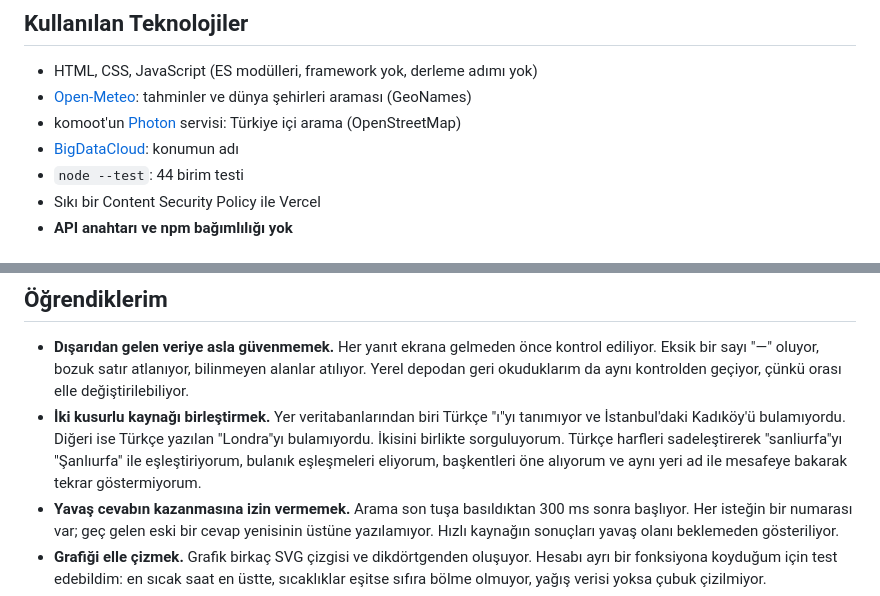
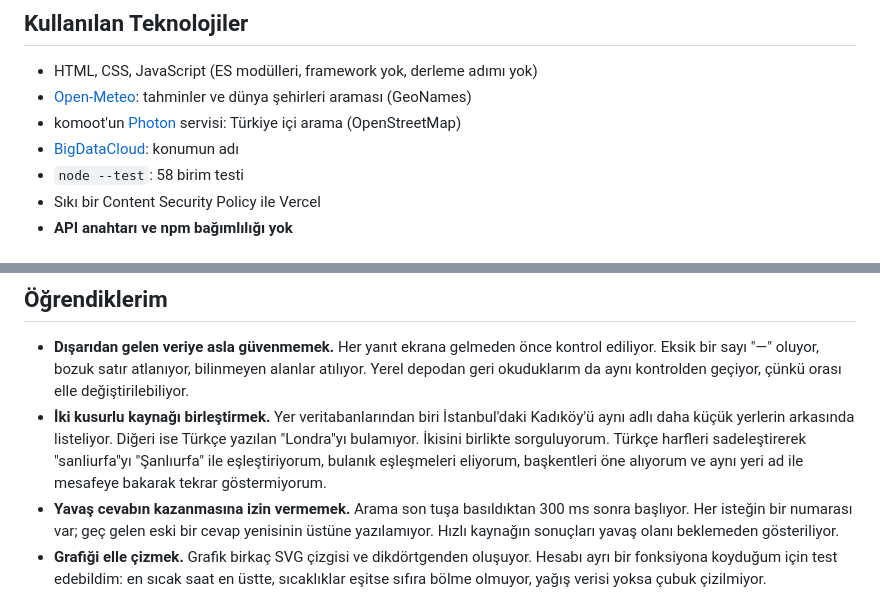
Before and after one commit to MrcDprm/weather-app, a Markdown page: README.tr.md, 2 parts joined by grey strips. GitHub-like rendering.

Commit message:
docs(readme): correct test count and search source description

```diff
--- a/README.tr.md
+++ b/README.tr.md
@@ -48,7 +48,7 @@ Sade HTML, CSS ve JavaScript ile yazılmış bir hava durumu uygulaması. Bir ş
 - [Open-Meteo](https://open-meteo.com): tahminler ve dünya şehirleri araması (GeoNames)
 - komoot'un [Photon](https://photon.komoot.io) servisi: Türkiye içi arama (OpenStreetMap)
 - [BigDataCloud](https://www.bigdatacloud.com/free-api/free-reverse-geocode-to-city-api): konumun adı
-- `node --test`: 44 birim testi
+- `node --test`: 58 birim testi
 - Sıkı bir Content Security Policy ile Vercel
 - **API anahtarı ve npm bağımlılığı yok**
 
@@ -98,7 +98,7 @@ tests/                    Birim testleri
 ## Öğrendiklerim
 
 - **Dışarıdan gelen veriye asla güvenmemek.** Her yanıt ekrana gelmeden önce kontrol ediliyor. Eksik bir sayı "—" oluyor, bozuk satır atlanıyor, bilinmeyen alanlar atılıyor. Yerel depodan geri okuduklarım da aynı kontrolden geçiyor, çünkü orası elle değiştirilebiliyor.
-- **İki kusurlu kaynağı birleştirmek.** Yer veritabanlarından biri Türkçe "ı"yı tanımıyor ve İstanbul'daki Kadıköy'ü bulamıyordu. Diğeri ise Türkçe yazılan "Londra"yı bulamıyordu. İkisini birlikte sorguluyorum. Türkçe harfleri sadeleştirerek "sanliurfa"yı "Şanlıurfa" ile eşleştiriyorum, bulanık eşleşmeleri eliyorum, başkentleri öne alıyorum ve aynı yeri ad ile mesafeye bakarak tekrar göstermiyorum.
+- **İki kusurlu kaynağı birleştirmek.** Yer veritabanlarından biri İstanbul'daki Kadıköy'ü aynı adlı daha küçük yerlerin arkasında listeliyor. Diğeri ise Türkçe yazılan "Londra"yı bulamıyor. İkisini birlikte sorguluyorum. Türkçe harfleri sadeleştirerek "sanliurfa"yı "Şanlıurfa" ile eşleştiriyorum, bulanık eşleşmeleri eliyorum, başkentleri öne alıyorum ve aynı yeri ad ile mesafeye bakarak tekrar göstermiyorum.
 - **Yavaş cevabın kazanmasına izin vermemek.** Arama son tuşa basıldıktan 300 ms sonra başlıyor. Her isteğin bir numarası var; geç gelen eski bir cevap yenisinin üstüne yazılamıyor. Hızlı kaynağın sonuçları yavaş olanı beklemeden gösteriliyor.
 - **Grafiği elle çizmek.** Grafik birkaç SVG çizgisi ve dikdörtgenden oluşuyor. Hesabı ayrı bir fonksiyona koyduğum için test edebildim: en sıcak saat en üstte, sıcaklıklar eşitse sıfıra bölme olmuyor, yağış verisi yoksa çubuk çizilmiyor.
 - **Saat dilimleri.** Tahmin saatleri şehrin yerel saatiyle geliyor. "2026-10-01" gibi bir tarih gece yarısı olarak okunursa bir önceki güne kayabiliyor. Öğlen UTC olarak okumak gün adını doğru tutuyor.
```
Also changed, not shown: README.md (+2 -2 lines).
